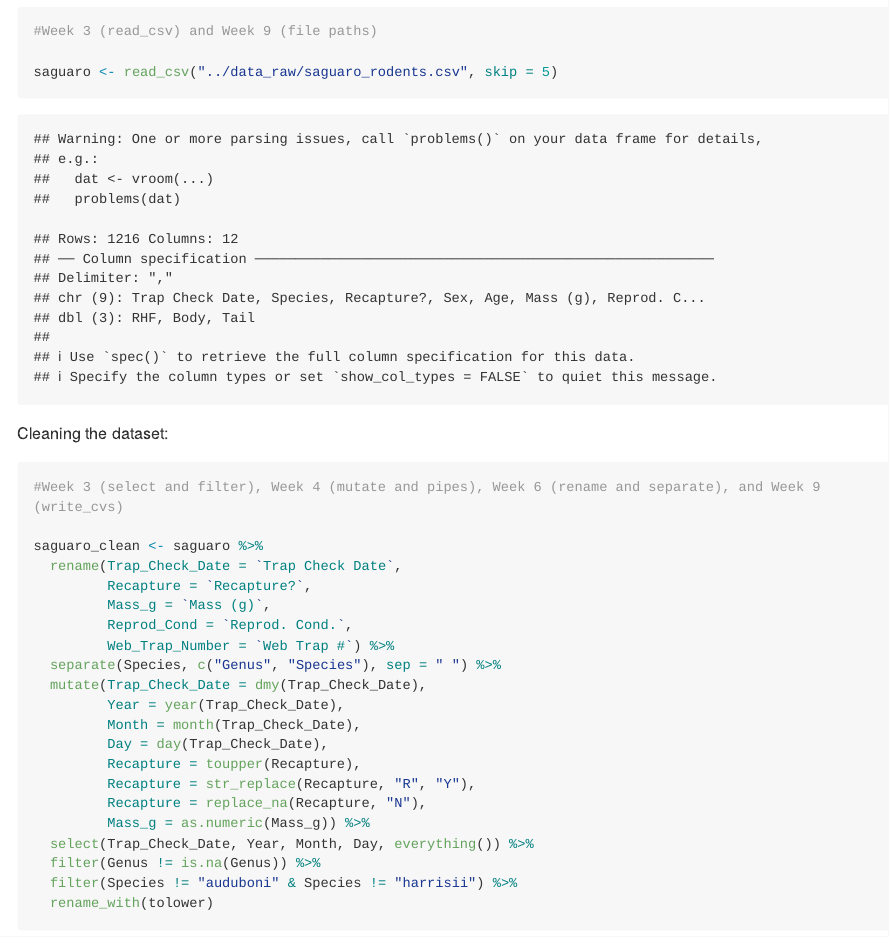
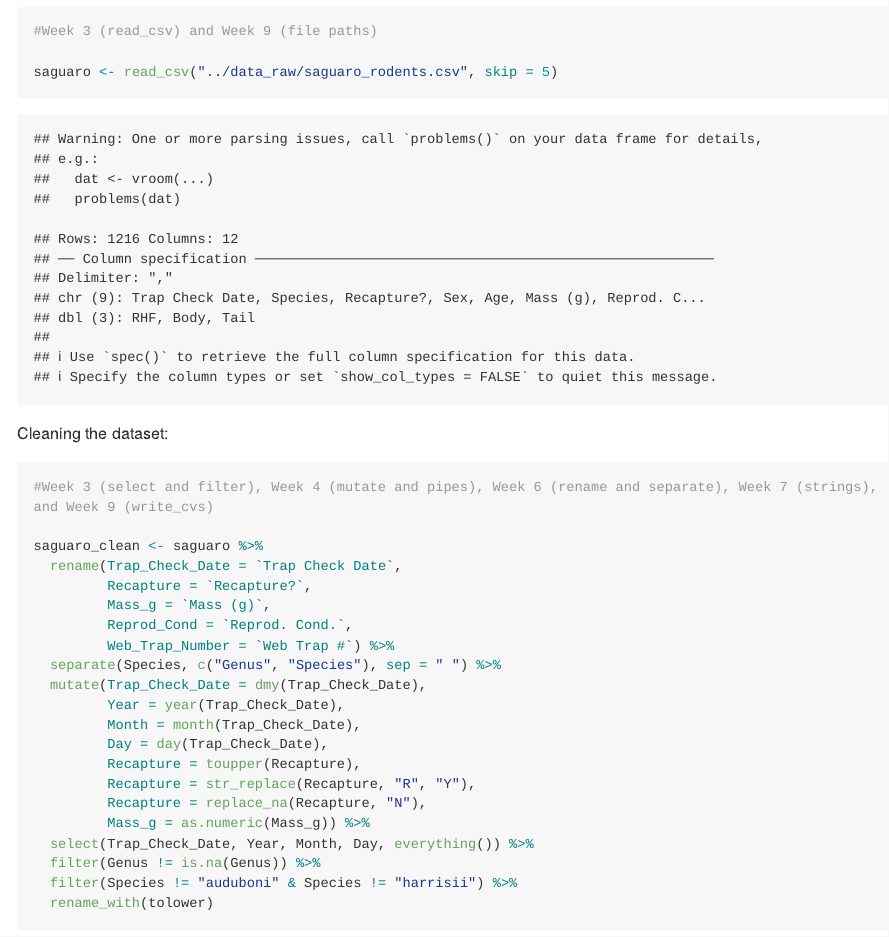
Before and after one commit to hannah-dempsey/Dempsey_DW_Final, an R Markdown document (code/cleaning_data.Rmd): the page in a window 1100 px wide, from 760 px down. Rendered offline with R 4.5, knitr and Pandoc, with nearby package versions; long lines of code are wrapped.

Commit message:
updated week numbers for content

````diff
--- a/code/cleaning_data.Rmd
+++ b/code/cleaning_data.Rmd
@@ -28,7 +28,7 @@
 Cleaning the dataset:
 
 ```{r}
-#Week 3 (select and filter), Week 4 (mutate and pipes), Week 6 (rename and separate), and Week 9 (write_cvs)
+#Week 3 (select and filter), Week 4 (mutate and pipes), Week 6 (rename and separate), Week 7 (strings), and Week 9 (write_cvs)
 
 saguaro_clean <- saguaro %>%
   rename(Trap_Check_Date = `Trap Check Date`,
````
